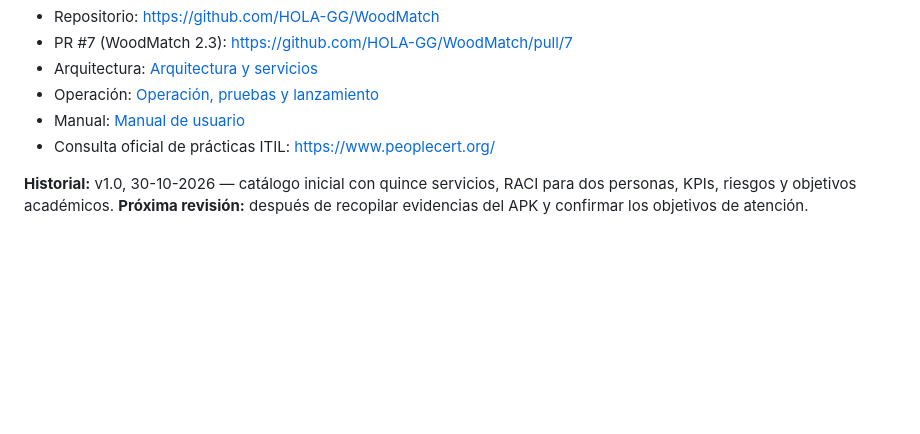
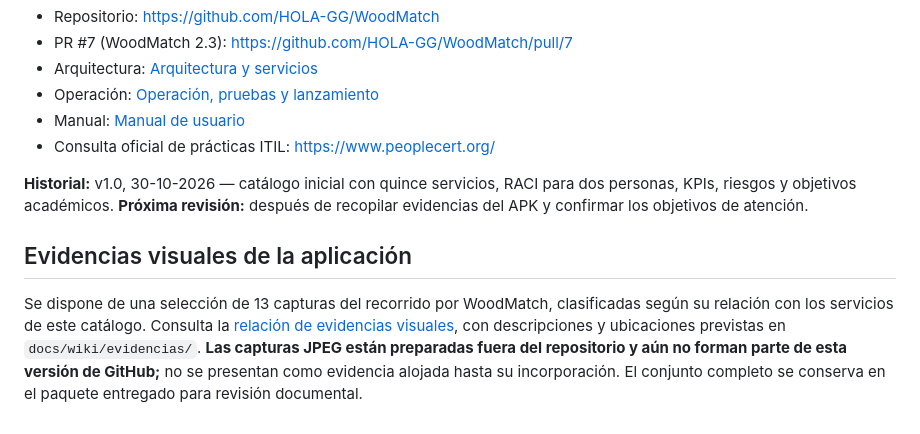
Before and after one commit to HOLA-GG/WoodMatch, a Markdown page: docs/wiki/Catalogo-de-servicios-TI.md, the part around the change. GitHub-like rendering; blank space fills up the shorter version.

Commit message:
docs(itil4): referenciar relación de capturas y estado de publicación

```diff
--- a/docs/wiki/Catalogo-de-servicios-TI.md
+++ b/docs/wiki/Catalogo-de-servicios-TI.md
@@ -202,3 +202,7 @@ El catálogo identifica quince servicios TI de WoodMatch y establece una base de
 - Consulta oficial de prácticas ITIL: https://www.peoplecert.org/
 
 **Historial:** v1.0, 30-10-2026 — catálogo inicial con quince servicios, RACI para dos personas, KPIs, riesgos y objetivos académicos. **Próxima revisión:** después de recopilar evidencias del APK y confirmar los objetivos de atención.
+
+## Evidencias visuales de la aplicación
+
+Se dispone de una selección de 13 capturas del recorrido por WoodMatch, clasificadas según su relación con los servicios de este catálogo. Consulta la [relación de evidencias visuales](Evidencias-de-servicios), con descripciones y ubicaciones previstas en `docs/wiki/evidencias/`. **Las capturas JPEG están preparadas fuera del repositorio y aún no forman parte de esta versión de GitHub;** no se presentan como evidencia alojada hasta su incorporación. El conjunto completo se conserva en el paquete entregado para revisión documental.
```
